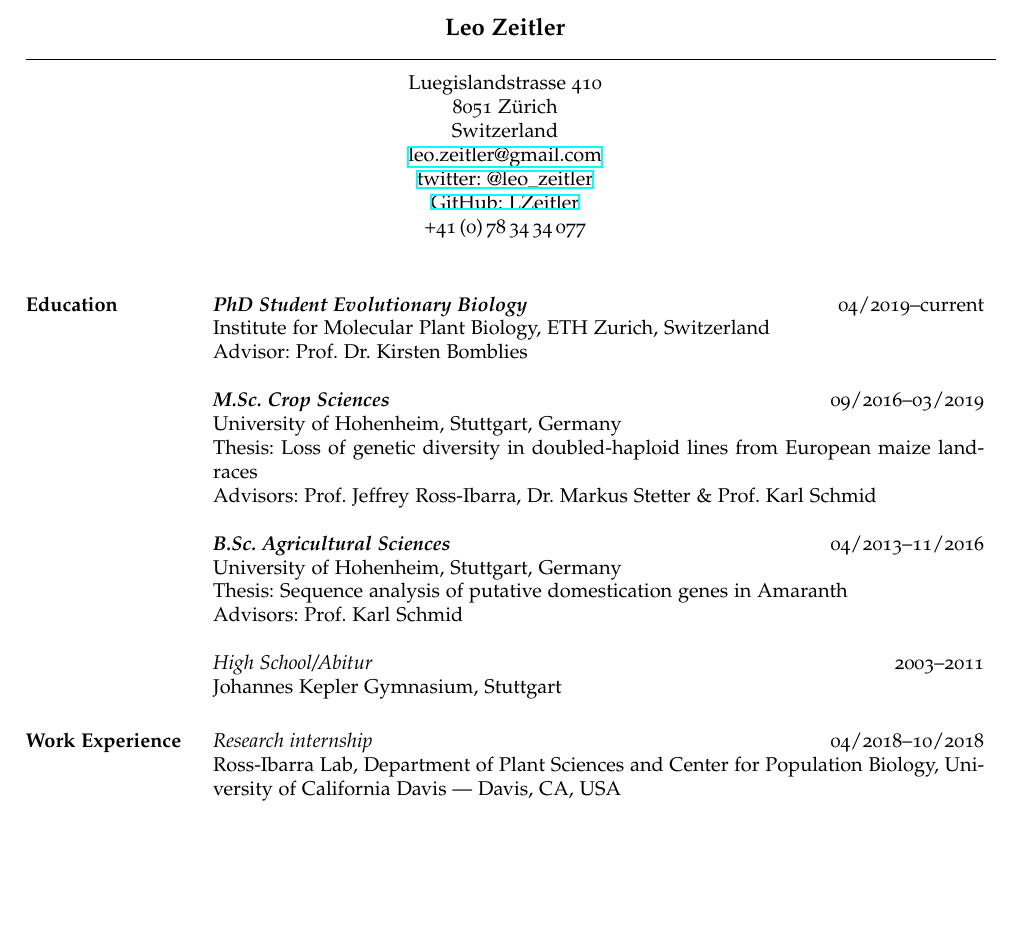
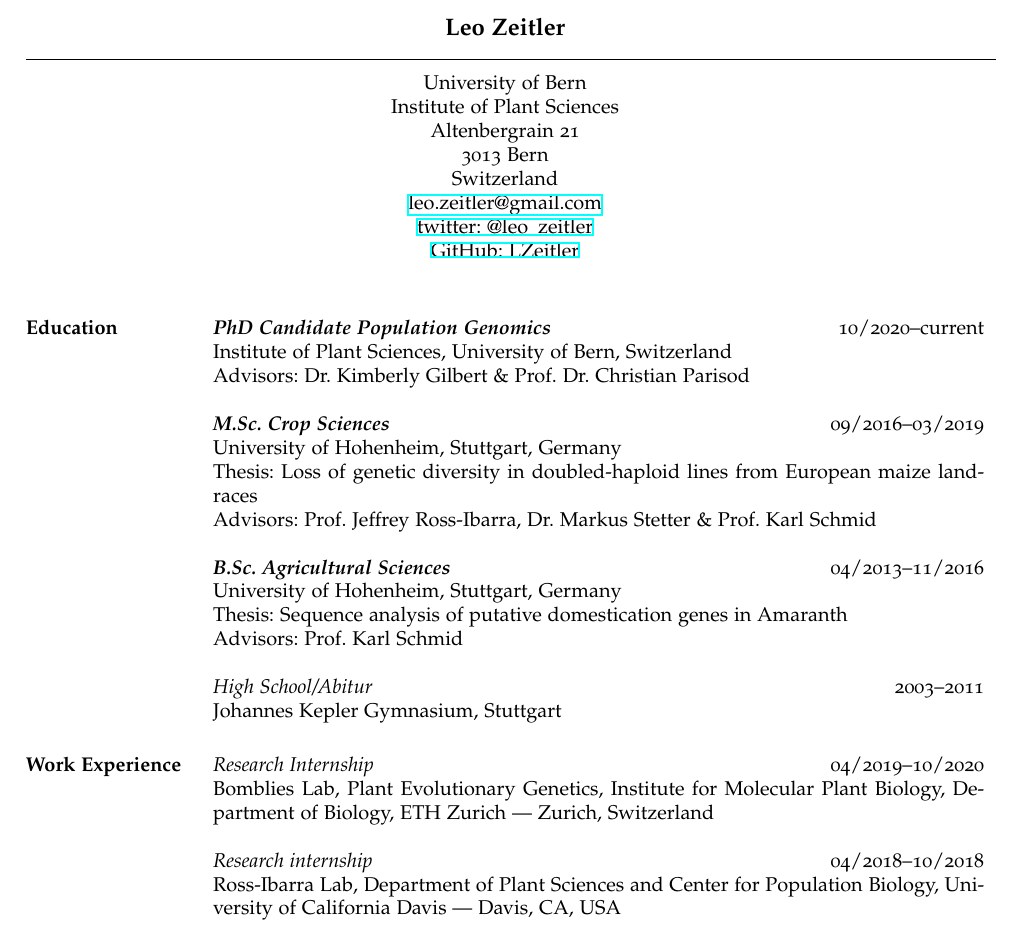
Before and after one commit to LZeitler/cv-leo, a LaTeX CV (cv.tex): part of page 1 of 2, cut so that both start at the same text, the shorter picture padded with empty space. The pictures show the PDF file cv.pdf that the author committed with the source.

Commit message:
include bern

```diff
--- a/cv.tex
+++ b/cv.tex
@@ -36,13 +36,15 @@
 
 \moveleft\hoffset\vbox{\hrule width\resumewidth height .5pt}\smallskip % Horizontal line after name; adjust line thickness by changing the '1pt'
 
-\moveleft.5\hoffset\centerline{Luegislandstrasse 410} % Your address
-\moveleft.5\hoffset\centerline{8051 Zürich}
+\moveleft.5\hoffset\centerline{University of Bern} % Your address
+\moveleft.5\hoffset\centerline{Institute of Plant Sciences} % Your address
+\moveleft.5\hoffset\centerline{Altenbergrain 21} % Your address
+\moveleft.5\hoffset\centerline{3013 Bern}
 \moveleft.5\hoffset\centerline{Switzerland}
 \moveleft.5\hoffset\centerline{\href{mailto:leo.zeitler@gmail.com}{leo.zeitler@gmail.com}}
 \moveleft.5\hoffset\centerline{\href{https://twitter.com/leo_zeitler}{twitter: @leo\_zeitler}}
 \moveleft.5\hoffset\centerline{\href{https://github.com/LZeitler}{GitHub: LZeitler}}
-\moveleft.5\hoffset\centerline{+41\,(0)\,78\,34\,34\,077}
+% \moveleft.5\hoffset\centerline{+41\,(0)\,78\,34\,34\,077}
 
 %-------RESUME STARTS HERE---------------------------------------------------------------
 
@@ -53,9 +55,10 @@
 
 \section{Education}
 
-\textbf{\textit{PhD Student Evolutionary Biology}} \hfill 04/2019--current \\
-Institute for Molecular Plant Biology, ETH Zurich, Switzerland \\
-Advisor: Prof.~Dr.~Kirsten Bomblies
+\textbf{\textit{PhD Candidate Population Genomics}} \hfill 10/2020--current \\
+Institute of Plant Sciences, University of Bern, Switzerland \\
+Advisors: Dr.~Kimberly Gilbert \& Prof.~Dr.~Christian Parisod
+
 
 \textbf{\textit{M.Sc. Crop Sciences}} \hfill 09/2016--03/2019 \\
 University of Hohenheim, Stuttgart, Germany \\
@@ -78,6 +81,10 @@ Johannes Kepler Gymnasium, Stuttgart
 %----------------------------------------------------------------------------------------
 
 \section{Work Experience}
+
+{\sl Research Internship} \hfill 04/2019--10/2020 \\
+Bomblies Lab, Plant Evolutionary Genetics, Institute for Molecular Plant Biology, Department of Biology, ETH Zurich --- Zurich, Switzerland
+
 
 {\sl Research internship} \hfill 04/2018--10/2018 \\
 Ross-Ibarra Lab, Department of Plant Sciences and Center for Population Biology, University of California Davis --- Davis, CA, USA
```
Also changed, not shown: cv.pdf.
